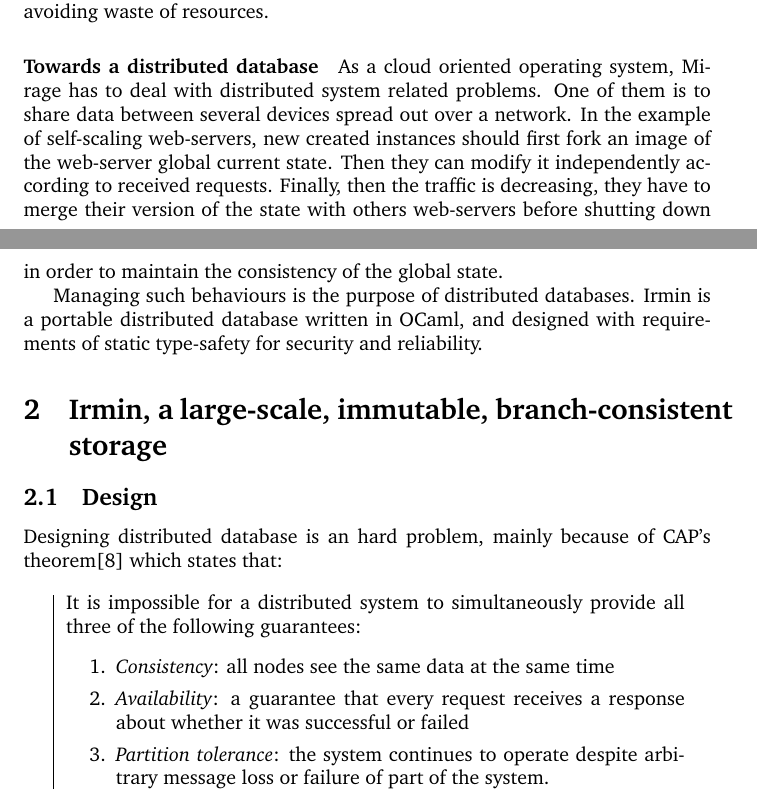
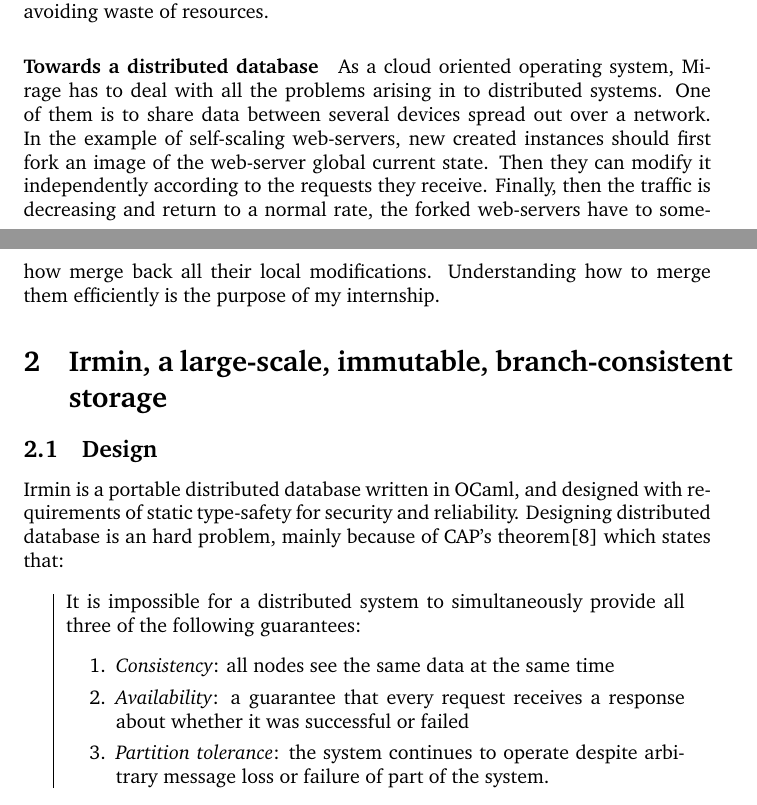
Before and after one commit to samoht/stages, a LaTeX thesis (2014.benjamin/diplome/main.tex): two parts of pages 2 and 3 of 14, joined at a grey line, cut so that both start at the same text. Compiled offline with pdfLaTeX.

Commit message:
Encore des corrections

```diff
--- a/2014.benjamin/diplome/main.tex
+++ b/2014.benjamin/diplome/main.tex
@@ -72,14 +72,12 @@
 This elasticity result in the possibility to precisely meet the demand, avoiding waste of resources.
 
 \paragraph{Towards a distributed database}
-As a cloud oriented operating system, \mirage has to deal with distributed system related problems.
+As a cloud oriented operating system, \mirage has to deal with all the problems arising in to distributed systems.
 One of them is to share data between several devices spread out over a network.
 In the example of self-scaling web-servers, new created instances should first fork an image of the web-server global current state.
-Then they can modify it independently according to received requests.
-Finally, then the traffic is decreasing, they have to merge their version of the state with others web-servers before shutting down in order to maintain the consistency of the global state.
-
-Managing such behaviours is the purpose of distributed databases.
-\irmin is a portable distributed database written in \ocaml, and designed with  requirements of static type-safety for security and reliability.
+Then they can modify it independently according to the requests they receive.
+Finally, then the traffic is decreasing and return to a normal rate, the forked web-servers have to somehow merge back all their local modifications.
+Understanding how to merge them efficiently is the purpose of my internship.
 
 
 
@@ -87,6 +85,7 @@
 
 \subsection{Design}
 
+\irmin is a portable distributed database written in \ocaml, and designed with requirements of static type-safety for security and reliability.
 Designing distributed database is an hard problem, mainly because of CAP’s theorem\cite{BrewerConjecture2002} which states that:
 
 \bigskip
```
Also changed, not shown: 2014.benjamin/diplome/main.tex (4 more changed lines).
